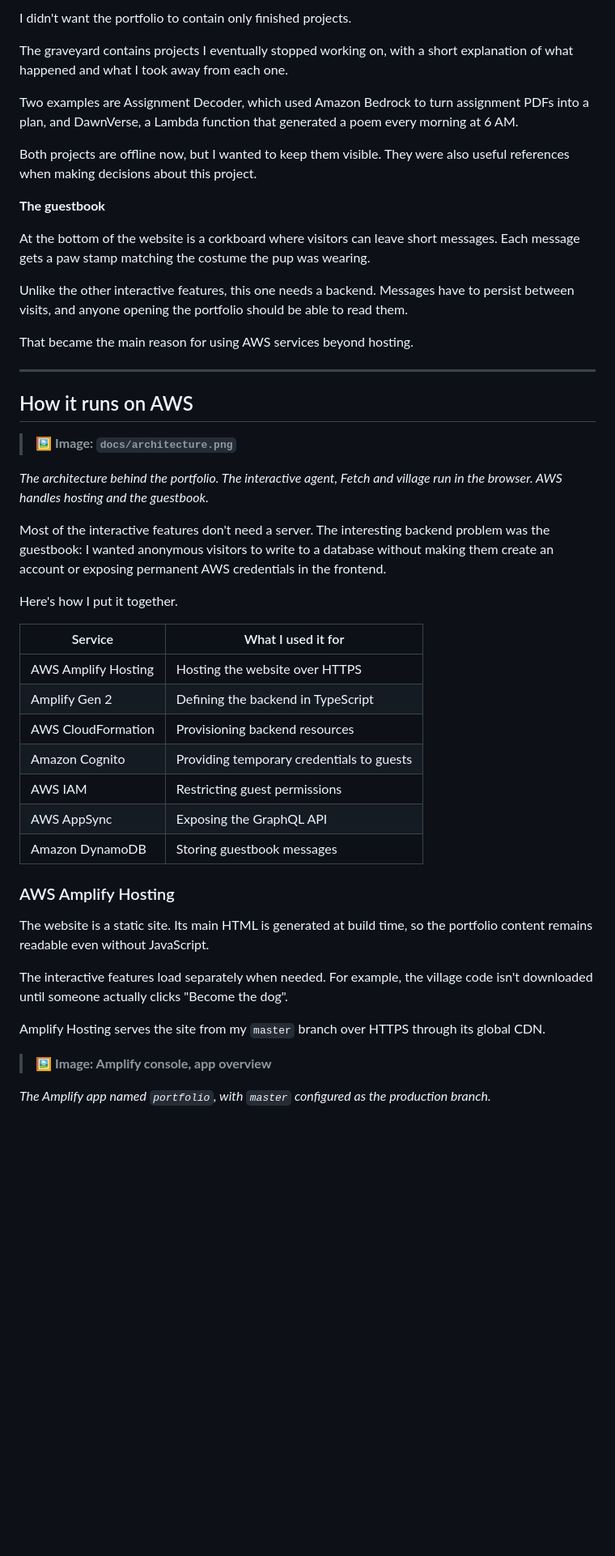
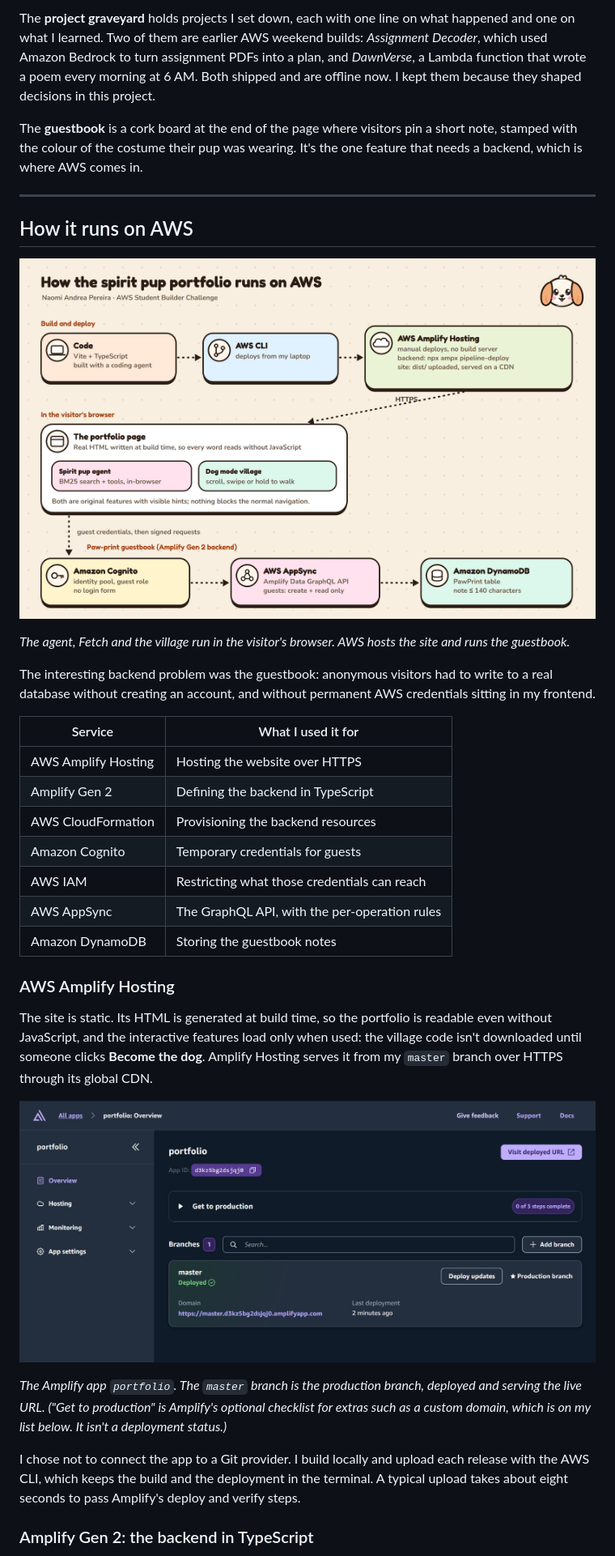
Before and after one commit to paccmann218/portfolio, a Markdown page: ARTICLE.md, the part around one of its changes. Shown at 81% size. Drawn GitHub-style; pictures changed too: docs/screenshots/aws-amplify.jpg (added); blank space fills up the shorter version.

```diff
--- a/ARTICLE.md
+++ b/ARTICLE.md
@@ -110,51 +78,37 @@ There's also a small ending. Visiting the cottage, workshop and market lights up
 
-I didn't want the portfolio to contain only finished projects.
+The **project graveyard** holds projects I set down, each with one line on what happened and one on what I learned. Two of them are earlier AWS weekend builds: *Assignment Decoder*, which used Amazon Bedrock to turn assignment PDFs into a plan, and *DawnVerse*, a Lambda function that wrote a poem every morning at 6 AM. Both shipped and are offline now. I kept them because they shaped decisions in this project.
 
-The graveyard contains projects I eventually stopped working on, with a short explanation of what happened and what I took away from each one.
-
-Two examples are Assignment Decoder, which used Amazon Bedrock to turn assignment PDFs into a plan, and DawnVerse, a Lambda function that generated a poem every morning at 6 AM.
-
-Both projects are offline now, but I wanted to keep them visible. They were also useful references when making decisions about this project.
-
-**The guestbook**
-
-At the bottom of the website is a corkboard where visitors can leave short messages. Each message gets a paw stamp matching the costume the pup was wearing.
-
-Unlike the other interactive features, this one needs a backend. Messages have to persist between visits, and anyone opening the portfolio should be able to read them.
-
-That became the main reason for using AWS services beyond hosting.
+The **guestbook** is a cork board at the end of the page where visitors pin a short note, stamped with the colour of the costume their pup was wearing. It's the one feature that needs a backend, which is where AWS comes in.
 
 ---
 
 ## How it runs on AWS
 
-> 🖼️ **Image: `docs/architecture.png`**
+![Architecture: code deployed from my laptop with the AWS CLI to Amplify Hosting; the browser runs the pup agent and the village; the guestbook uses Cognito, AppSync and DynamoDB](https://raw.githubusercontent.com/paccmann218/portfolio/master/docs/architecture.png)
 
-*The architecture behind the portfolio. The interactive agent, Fetch and village run in the browser. AWS handles hosting and the guestbook.*
+*The agent, Fetch and the village run in the visitor's browser. AWS hosts the site and runs the guestbook.*
 
-Most of the interactive features don't need a server. The interesting backend problem was the guestbook: I wanted anonymous visitors to write to a database without making them create an account or exposing permanent AWS credentials in the frontend.
-
-Here's how I put it together.
+The interesting backend problem was the guestbook: anonymous visitors had to write to a real database without creating an account, and without permanent AWS credentials sitting in my frontend.
 
 | Service | What I used it for |
 |---|---|
 | AWS Amplify Hosting | Hosting the website over HTTPS |
 | Amplify Gen 2 | Defining the backend in TypeScript |
-| AWS CloudFormation | Provisioning backend resources |
-| Amazon Cognito | Providing temporary credentials to guests |
-| AWS IAM | Restricting guest permissions |
-| AWS AppSync | Exposing the GraphQL API |
-| Amazon DynamoDB | Storing guestbook messages |
+| AWS CloudFormation | Provisioning the backend resources |
+| Amazon Cognito | Temporary credentials for guests |
+| AWS IAM | Restricting what those credentials can reach |
+| AWS AppSync | The GraphQL API, with the per-operation rules |
+| Amazon DynamoDB | Storing the guestbook notes |
 
 ### AWS Amplify Hosting
 
-The website is a static site. Its main HTML is generated at build time, so the portfolio content remains readable even without JavaScript.
+The site is static. Its HTML is generated at build time, so the portfolio is readable even without JavaScript, and the interactive features load only when used: the village code isn't downloaded until someone clicks **Become the dog**. Amplify Hosting serves it from my `master` branch over HTTPS through its global CDN.
 
-The interactive features load separately when needed. For example, the village code isn't downloaded until someone actually clicks "Become the dog".
+![The Amplify console: the app "portfolio", master branch deployed as the production branch, with its amplifyapp.com domain](https://raw.githubusercontent.com/paccmann218/portfolio/master/docs/screenshots/aws-amplify.jpg)
 
-Amplify Hosting serves the site from my `master` branch over HTTPS through its global CDN.
+*The Amplify app `portfolio`. The `master` branch is the production branch, deployed and serving the live URL. ("Get to production" is Amplify's optional checklist for extras such as a custom domain, which is on my list below. It isn't a deployment status.)*
 
-> 🖼️ **Image: Amplify console, app overview**
+I chose not to connect the app to a Git provider. I build locally and upload each release with the AWS CLI, which keeps the build and the deployment in the terminal. A typical upload takes about eight seconds to pass Amplify's deploy and verify steps.
 
-*The Amplify app named `portfolio`, with `master` configured as the production branch.*
+### Amplify Gen 2: the backend in TypeScript
 
```
Also changed, not shown: other parts of ARTICLE.md (+103 -245 lines), docs/screenshots/aws-appsync.jpg (added), docs/screenshots/aws-cloudformation.jpg (added), docs/screenshots/aws-cognito.jpg (added), docs/screenshots/aws-dynamodb.jpg (added), docs/screenshots/phones.jpg (added), 2 other files.
